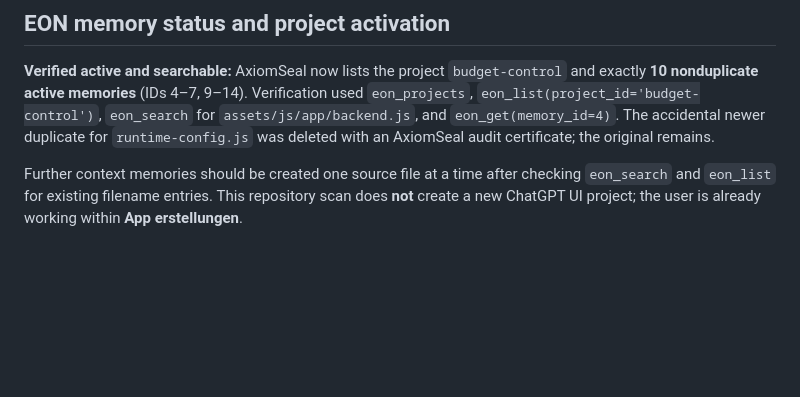
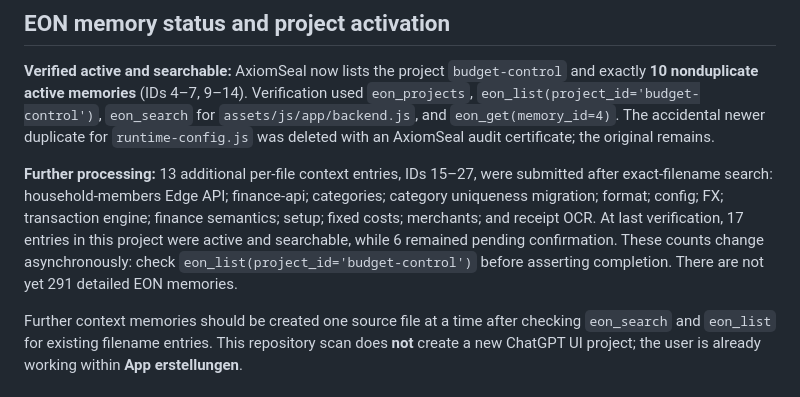
Before and after one commit to tonialemanno/budget-control, a Markdown page: docs/audits/README.md, the part around the change. GitHub-like rendering; blank space fills up the shorter version.

Commit message:
Track 13 additional file memories and distinguish active from pending source context

```diff
--- a/docs/audits/README.md
+++ b/docs/audits/README.md
@@ -31,6 +31,8 @@ Exactly **291** tracked files matching source/test/config extensions are listed.
 
 **Verified active and searchable:** AxiomSeal now lists the project `budget-control` and exactly **10 nonduplicate active memories** (IDs 4–7, 9–14). Verification used `eon_projects`, `eon_list(project_id='budget-control')`, `eon_search` for `assets/js/app/backend.js`, and `eon_get(memory_id=4)`. The accidental newer duplicate for `runtime-config.js` was deleted with an AxiomSeal audit certificate; the original remains.
 
+**Further processing:** 13 additional per-file context entries, IDs 15–27, were submitted after exact-filename search: household-members Edge API; finance-api; categories; category uniqueness migration; format; config; FX; transaction engine; finance semantics; setup; fixed costs; merchants; and receipt OCR. At last verification, 17 entries in this project were active and searchable, while 6 remained pending confirmation. These counts change asynchronously: check `eon_list(project_id='budget-control')` before asserting completion. There are not yet 291 detailed EON memories.
+
 Further context memories should be created one source file at a time after checking `eon_search` and `eon_list` for existing filename entries. This repository scan does **not** create a new ChatGPT UI project; the user is already working within **App erstellungen**.
 
 ## Priorities
```
